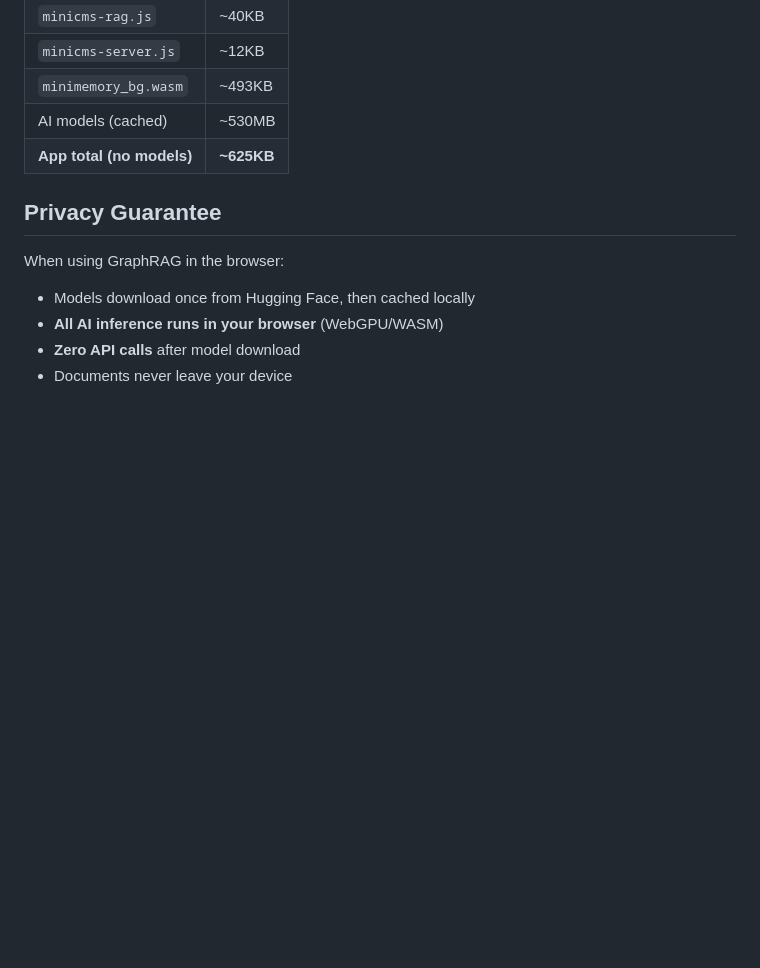
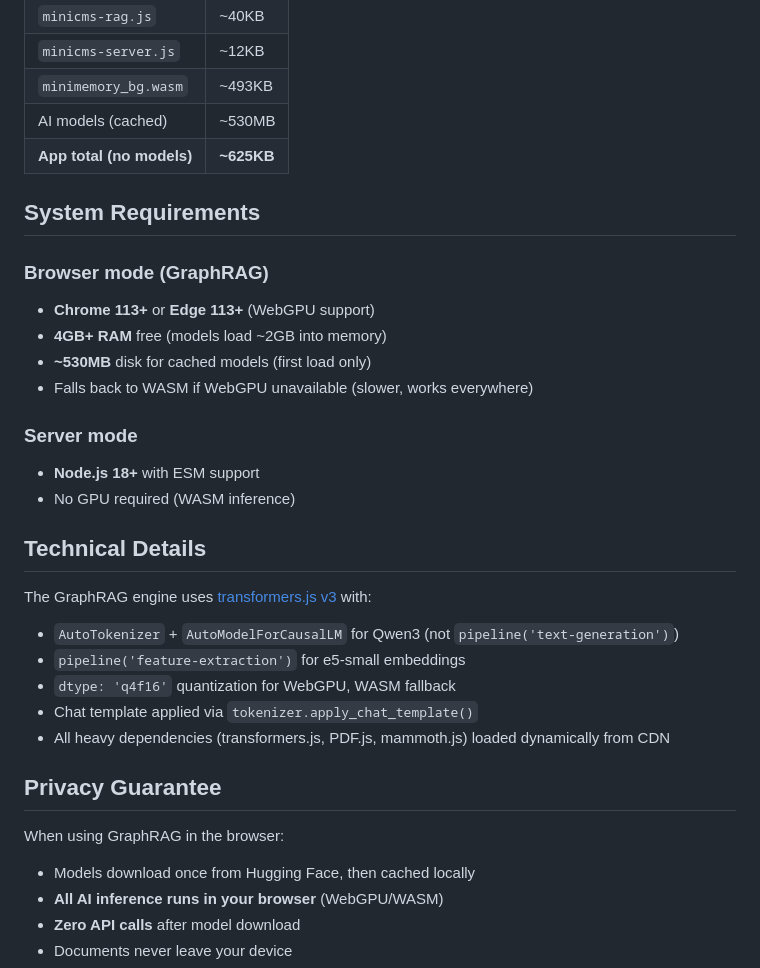
Before and after one commit to MauricioPerera/minicms, a Markdown page: README.md, the part around the change. GitHub-like rendering; blank space fills up the shorter version.

Commit message:
docs: add system requirements and technical details for transformers.js v3
Co-Authored-By: Claude Opus 4.6 (1M context) <noreply@anthropic.com>

```diff
--- a/README.md
+++ b/README.md
@@ -133,6 +133,27 @@ Default admin: `admin@minicms.local` / `admin`
 | AI models (cached) | ~530MB |
 | **App total (no models)** | **~625KB** |
 
+## System Requirements
+
+### Browser mode (GraphRAG)
+- **Chrome 113+** or **Edge 113+** (WebGPU support)
+- **4GB+ RAM** free (models load ~2GB into memory)
+- **~530MB** disk for cached models (first load only)
+- Falls back to WASM if WebGPU unavailable (slower, works everywhere)
+
+### Server mode
+- **Node.js 18+** with ESM support
+- No GPU required (WASM inference)
+
+## Technical Details
+
+The GraphRAG engine uses [transformers.js v3](https://huggingface.co/docs/transformers.js) with:
+- `AutoTokenizer` + `AutoModelForCausalLM` for Qwen3 (not `pipeline('text-generation')`)
+- `pipeline('feature-extraction')` for e5-small embeddings
+- `dtype: 'q4f16'` quantization for WebGPU, WASM fallback
+- Chat template applied via `tokenizer.apply_chat_template()`
+- All heavy dependencies (transformers.js, PDF.js, mammoth.js) loaded dynamically from CDN
+
 ## Privacy Guarantee
 
 When using GraphRAG in the browser:
```
